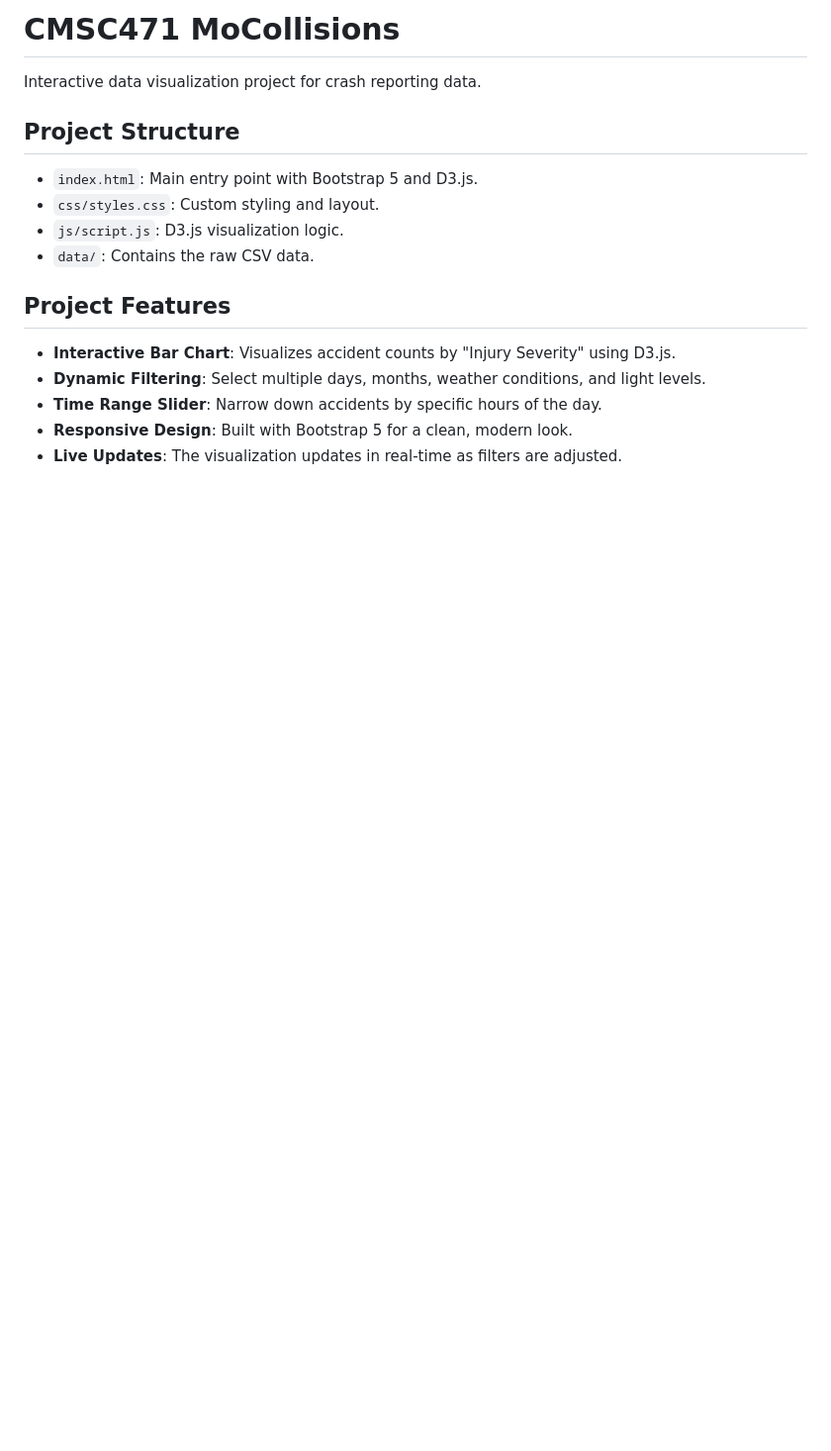
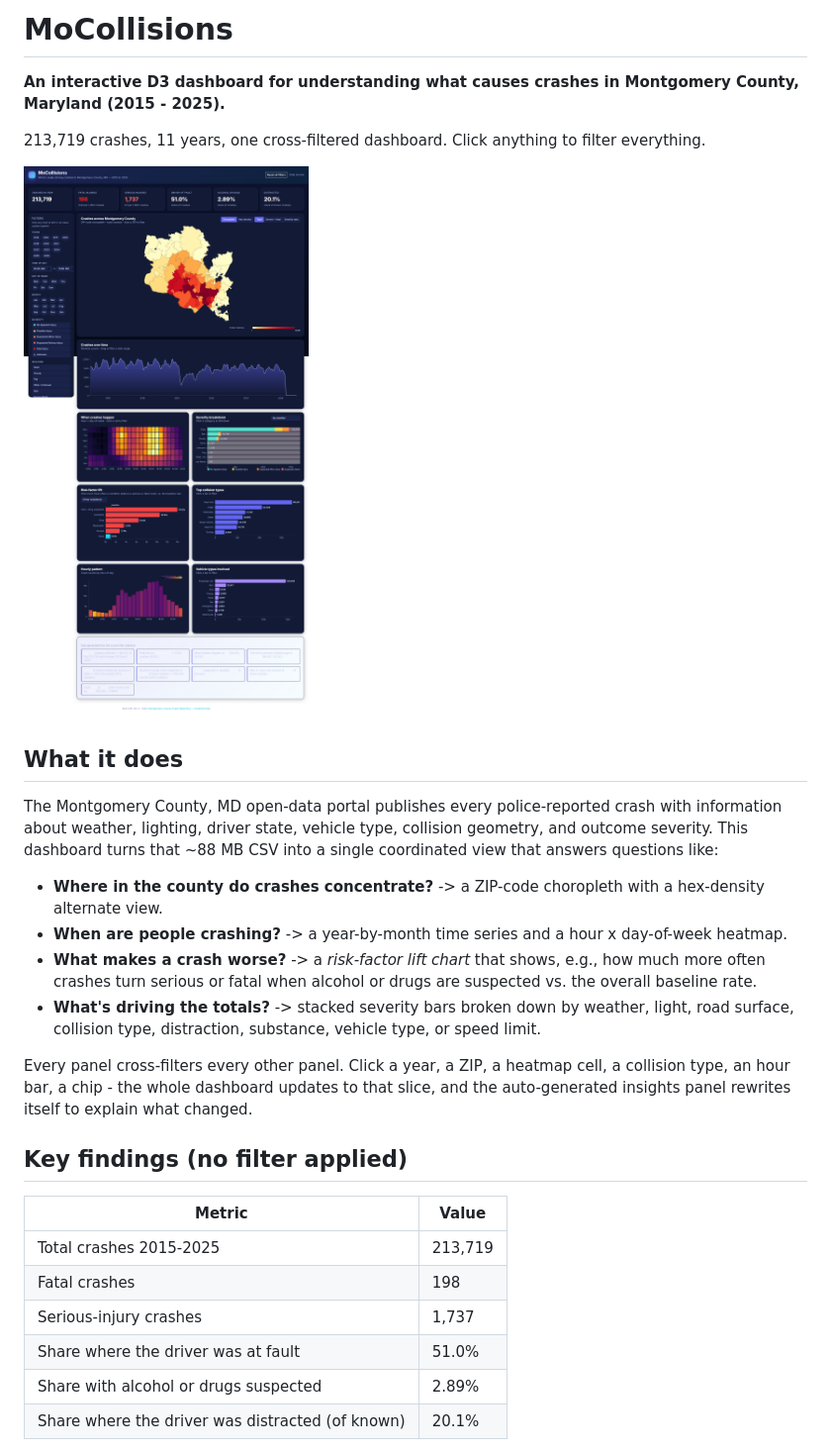
Before and after one commit to jay11256/CMSC471-MoCollisions, a Markdown page: README.md, the part around one of its changes. Shown at 99% size. Drawn GitHub-style; pictures changed too: screenshot.png (added); blank space fills up the shorter version.

Commit message:
added new dashboard changes

```diff
--- a/README.md
+++ b/README.md
@@ -1,16 +1,42 @@
-# CMSC471 MoCollisions
+# MoCollisions
 
-Interactive data visualization project for crash reporting data.
+**An interactive D3 dashboard for understanding what causes crashes in Montgomery County, Maryland (2015 - 2025).**
 
-## Project Structure
-- `index.html`: Main entry point with Bootstrap 5 and D3.js.
-- `css/styles.css`: Custom styling and layout.
-- `js/script.js`: D3.js visualization logic.
-- `data/`: Contains the raw CSV data.
+213,719 crashes, 11 years, one cross-filtered dashboard. Click anything to filter everything.
 
-## Project Features
-- **Interactive Bar Chart**: Visualizes accident counts by "Injury Severity" using D3.js.
-- **Dynamic Filtering**: Select multiple days, months, weather conditions, and light levels.
-- **Time Range Slider**: Narrow down accidents by specific hours of the day.
-- **Responsive Design**: Built with Bootstrap 5 for a clean, modern look.
-- **Live Updates**: The visualization updates in real-time as filters are adjusted.
+![MoCollisions dashboard](screenshot.png)
+
+## What it does
+
+The Montgomery County, MD open-data portal publishes every police-reported
+crash with information about weather, lighting, driver state, vehicle type,
+collision geometry, and outcome severity. This dashboard turns that ~88 MB
+CSV into a single coordinated view that answers questions like:
+
+- **Where in the county do crashes concentrate?** -> a ZIP-code choropleth
+  with a hex-density alternate view.
+- **When are people crashing?** -> a year-by-month time series and a
+  hour x day-of-week heatmap.
+- **What makes a crash worse?** -> a *risk-factor lift chart* that shows,
+  e.g., how much more often crashes turn serious or fatal when alcohol or
+  drugs are suspected vs. the overall baseline rate.
+- **What's driving the totals?** -> stacked severity bars broken down by
+  weather, light, road surface, collision type, distraction, substance,
+  vehicle type, or speed limit.
+
+Every panel cross-filters every other panel. Click a year, a ZIP, a heatmap
+cell, a collision type, an hour bar, a chip - the whole dashboard updates
+to that slice, and the auto-generated insights panel rewrites itself to
+explain what changed.
+
+## Key findings (no filter applied)
+
+| Metric                              | Value         |
+| ----------------------------------- | ------------- |
+| Total crashes 2015-2025             | 213,719       |
+| Fatal crashes                       | 198           |
+| Serious-injury crashes              | 1,737         |
+| Share where the driver was at fault | 51.0%         |
+| Share with alcohol or drugs suspected | 2.89%       |
+| Share where the driver was distracted (of known) | 20.1% |
+
```
Also changed, not shown: other parts of README.md (+126 -0 lines), AI_USAGE.md (added, +123 -0 lines), 11 other files.
